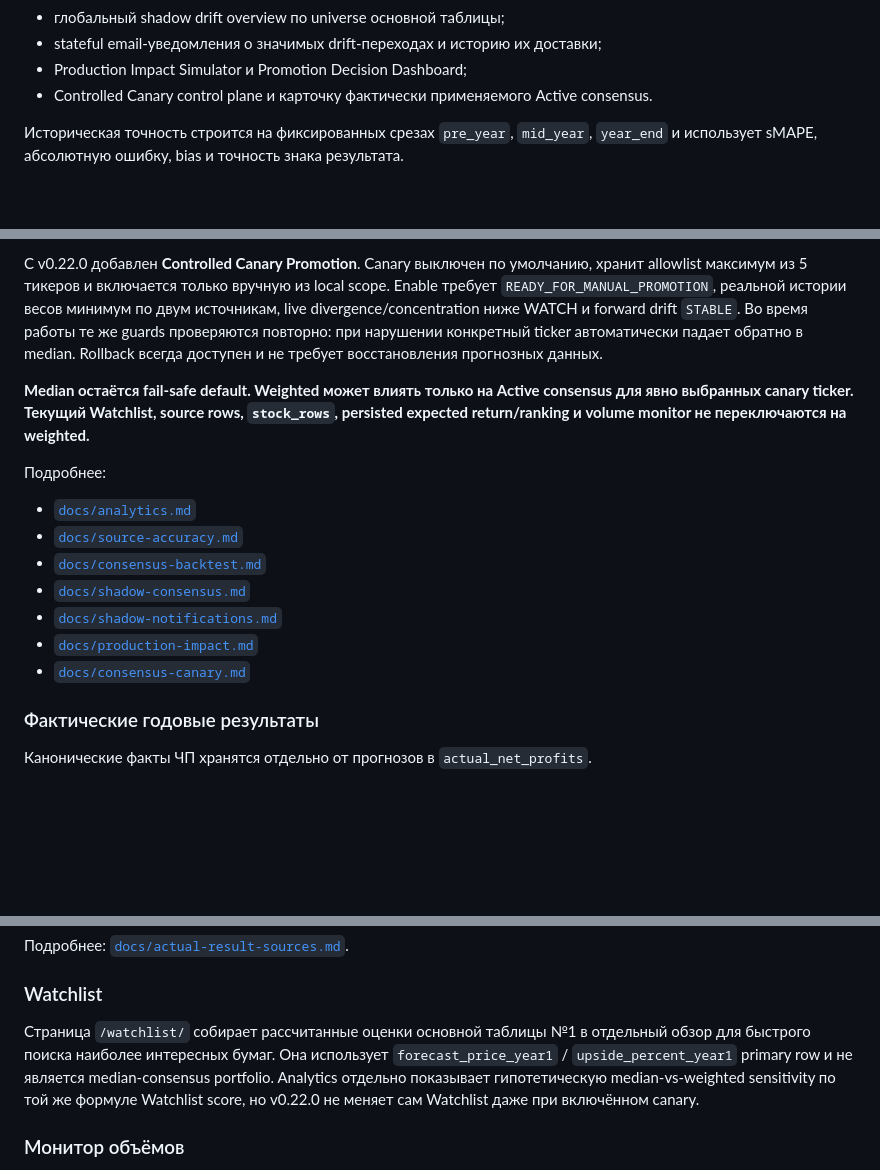
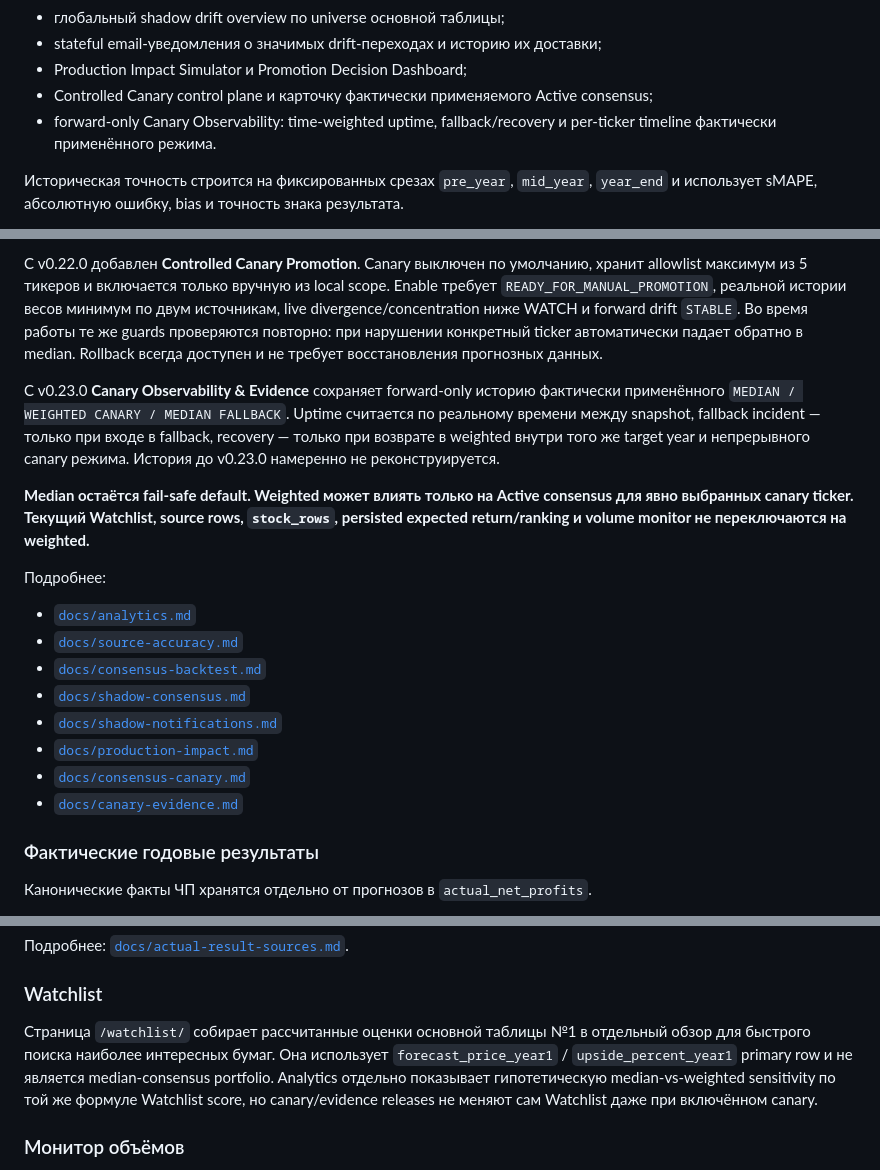
Before and after one commit to krapa666/moex, a Markdown page: README.md, 3 parts joined by grey strips. GitHub-like rendering; blank space fills up the shorter version.

```diff
--- a/README.md
+++ b/README.md
@@ -59,7 +59,8 @@ ForecastPrice(Y) = NetProfit(Y) × P/E / Shares
 - глобальный shadow drift overview по universe основной таблицы;
 - stateful email-уведомления о значимых drift-переходах и историю их доставки;
 - Production Impact Simulator и Promotion Decision Dashboard;
-- Controlled Canary control plane и карточку фактически применяемого Active consensus.
+- Controlled Canary control plane и карточку фактически применяемого Active consensus;
+- forward-only Canary Observability: time-weighted uptime, fallback/recovery и per-ticker timeline фактически применённого режима.
 
 Историческая точность строится на фиксированных срезах `pre_year`, `mid_year`, `year_end` и использует sMAPE, абсолютную ошибку, bias и точность знака результата.
 
@@ -79,6 +80,8 @@ ForecastPrice(Y) = NetProfit(Y) × P/E / Shares
 
 С v0.22.0 добавлен **Controlled Canary Promotion**. Canary выключен по умолчанию, хранит allowlist максимум из 5 тикеров и включается только вручную из local scope. Enable требует `READY_FOR_MANUAL_PROMOTION`, реальной истории весов минимум по двум источникам, live divergence/concentration ниже WATCH и forward drift `STABLE`. Во время работы те же guards проверяются повторно: при нарушении конкретный ticker автоматически падает обратно в median. Rollback всегда доступен и не требует восстановления прогнозных данных.
 
+С v0.23.0 **Canary Observability & Evidence** сохраняет forward-only историю фактически применённого `MEDIAN / WEIGHTED CANARY / MEDIAN FALLBACK`. Uptime считается по реальному времени между snapshot, fallback incident — только при входе в fallback, recovery — только при возврате в weighted внутри того же target year и непрерывного canary режима. История до v0.23.0 намеренно не реконструируется.
+
 **Median остаётся fail-safe default. Weighted может влиять только на Active consensus для явно выбранных canary ticker. Текущий Watchlist, source rows, `stock_rows`, persisted expected return/ranking и volume monitor не переключаются на weighted.**
 
 Подробнее:
@@ -90,6 +93,7 @@ ForecastPrice(Y) = NetProfit(Y) × P/E / Shares
 - [`docs/shadow-notifications.md`](docs/shadow-notifications.md)
 - [`docs/production-impact.md`](docs/production-impact.md)
 - [`docs/consensus-canary.md`](docs/consensus-canary.md)
+- [`docs/canary-evidence.md`](docs/canary-evidence.md)
 
 ### Фактические годовые результаты
 
@@ -106,7 +110,7 @@ ForecastPrice(Y) = NetProfit(Y) × P/E / Shares
 
 ### Watchlist
 
-Страница `/watchlist/` собирает рассчитанные оценки основной таблицы №1 в отдельный обзор для быстрого поиска наиболее интересных бумаг. Она использует `forecast_price_year1` / `upside_percent_year1` primary row и не является median-consensus portfolio. Analytics отдельно показывает гипотетическую median-vs-weighted sensitivity по той же формуле Watchlist score, но v0.22.0 не меняет сам Watchlist даже при включённом canary.
+Страница `/watchlist/` собирает рассчитанные оценки основной таблицы №1 в отдельный обзор для быстрого поиска наиболее интересных бумаг. Она использует `forecast_price_year1` / `upside_percent_year1` primary row и не является median-consensus portfolio. Analytics отдельно показывает гипотетическую median-vs-weighted sensitivity по той же формуле Watchlist score, но canary/evidence releases не меняют сам Watchlist даже при включённом canary.
 
 ### Монитор объёмов
 
```
Also changed, not shown: other parts of README.md (+16 -5 lines).
